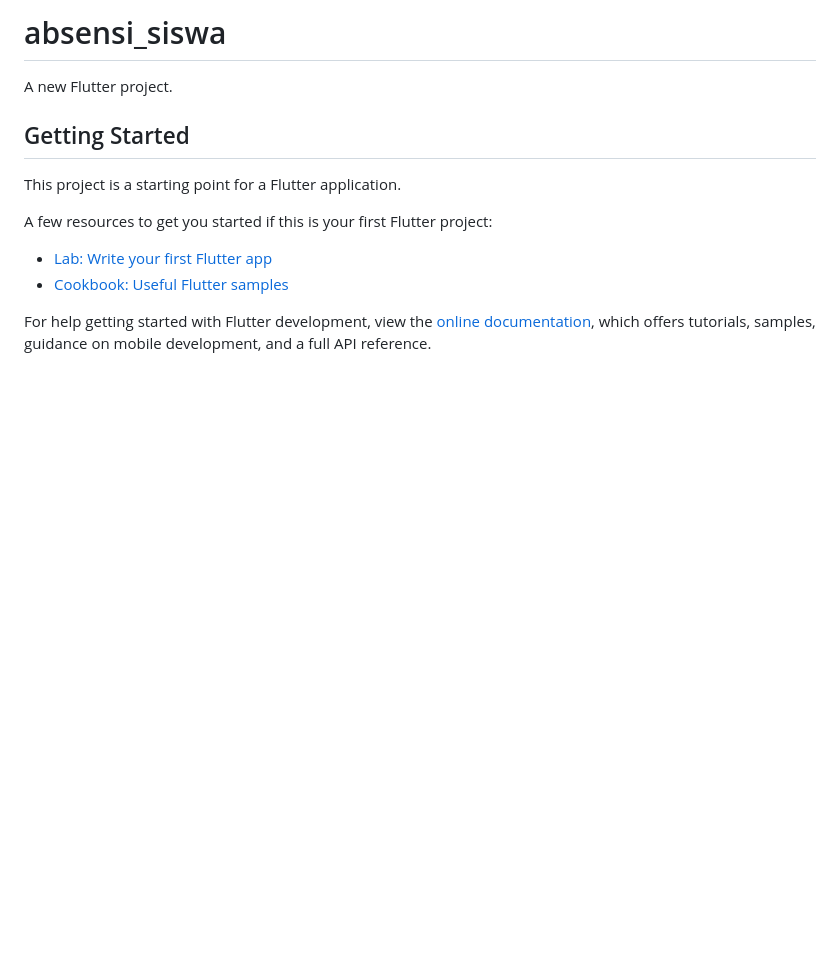
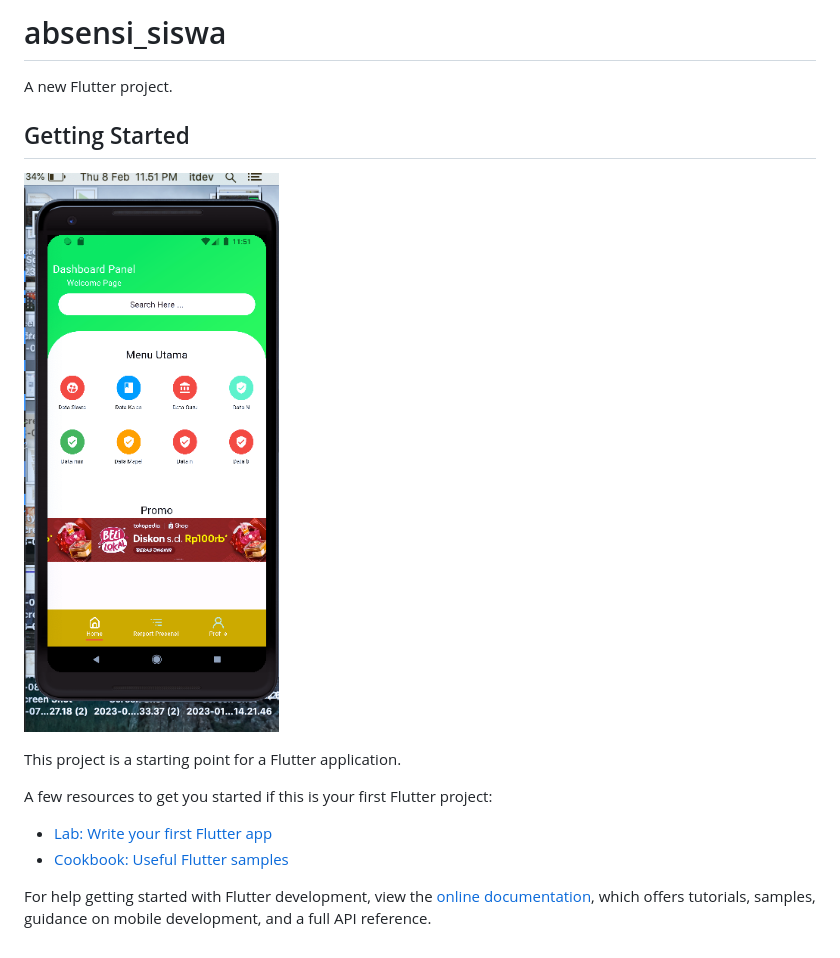
Before and after one commit to ismarianto12/siakad_sekolah, a Markdown page: README.md, the part around the change. GitHub-like rendering; pictures changed too: public/Screen Shot 2024-02-08 at 23.51.53.png (added); blank space fills up the shorter version.

Commit message:
adasda

```diff
--- a/README.md
+++ b/README.md
@@ -3,6 +3,7 @@
 A new Flutter project.
 
 ## Getting Started
+![Screenshot Aplikasi](public/Screen%20Shot%202024-02-08%20at%2023.51.53.png)
 
 This project is a starting point for a Flutter application.
 
```
